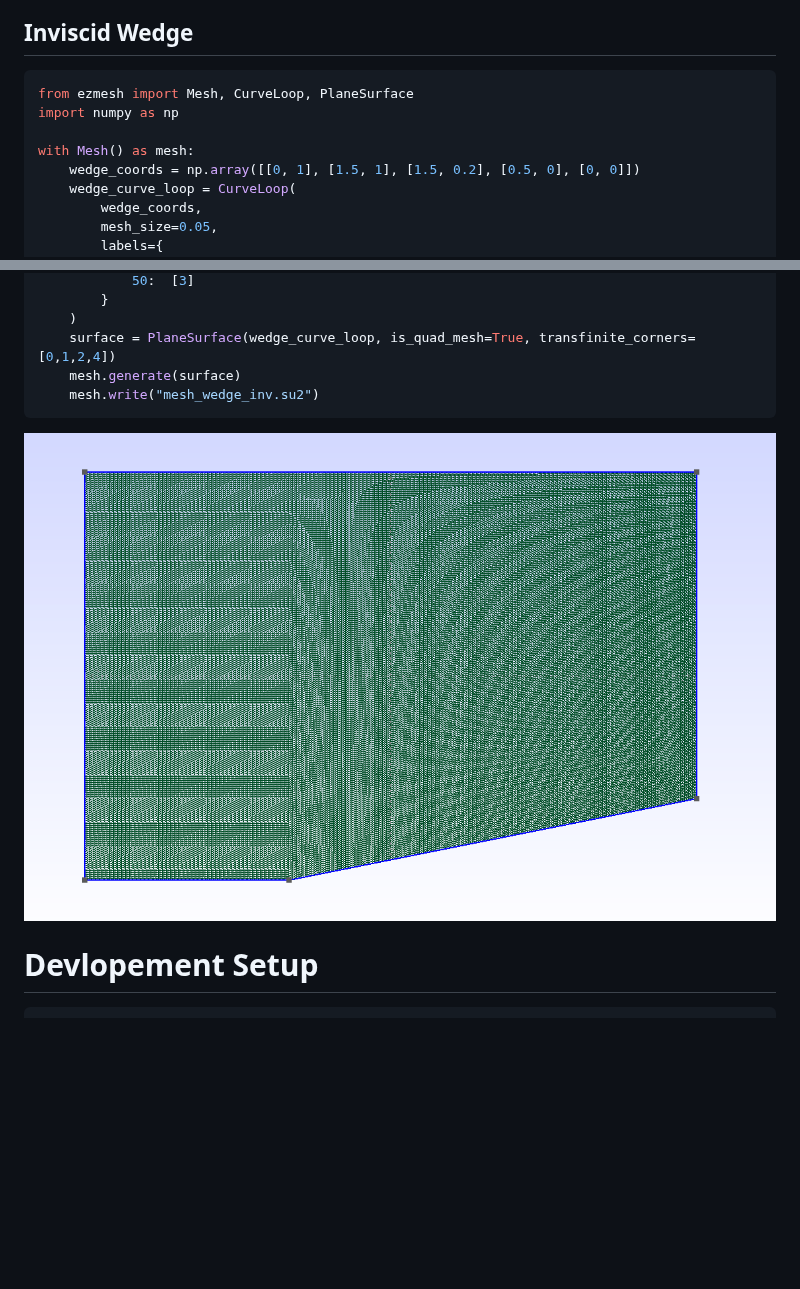
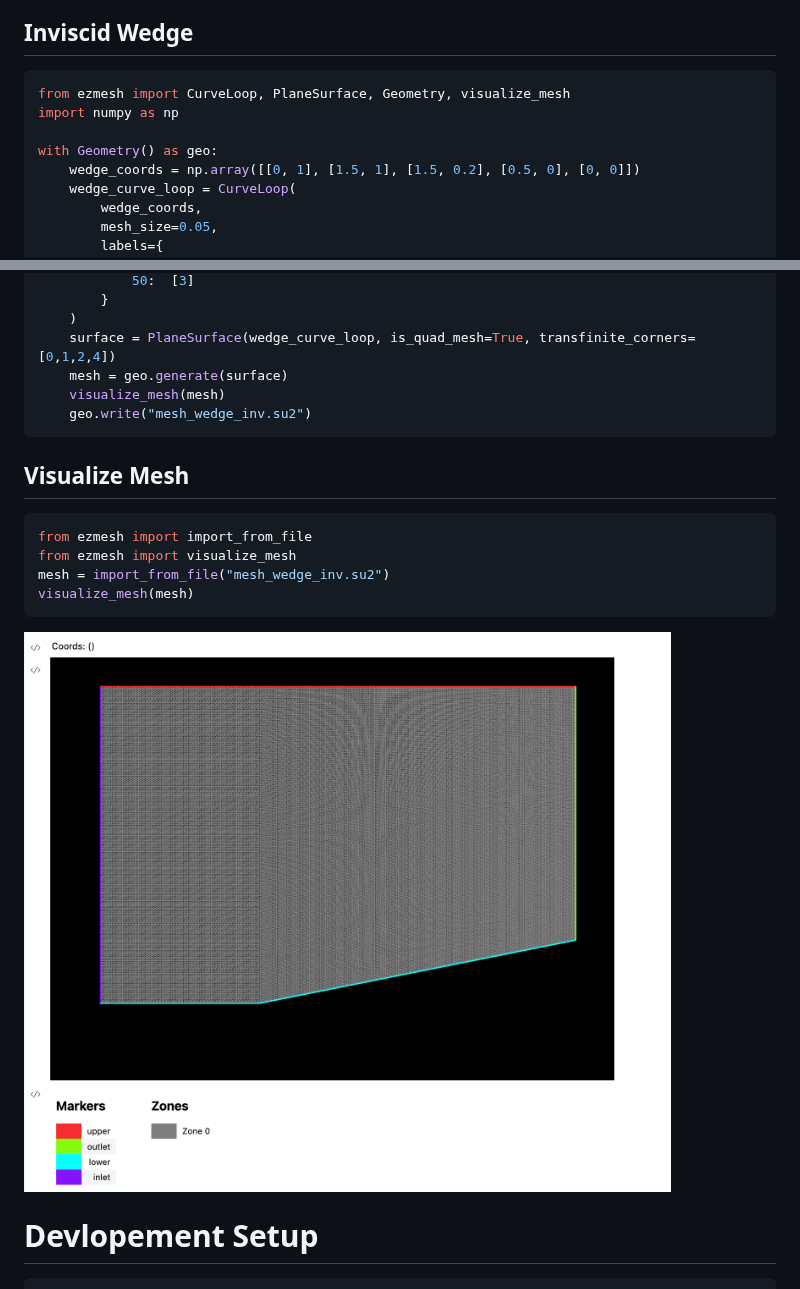
Before and after one commit to OpenOrion/ezmesh, a Markdown page: README.md, 2 parts joined by grey strips. Rendered like a GitHub page; pictures changed too: assets/wedge_visualization.png (added); blank space fills up the shorter version.

````diff
--- a/README.md
+++ b/README.md
@@ -28,10 +28,10 @@ pip install git+https://github.com/Turbodesigner/ezmesh.git#egg=ezmesh
 See more examples in [examples](/examples) directory
 ## Inviscid Wedge
 ```python
-from ezmesh import Mesh, CurveLoop, PlaneSurface
+from ezmesh import CurveLoop, PlaneSurface, Geometry, visualize_mesh
 import numpy as np
 
-with Mesh() as mesh:
+with Geometry() as geo:
     wedge_coords = np.array([[0, 1], [1.5, 1], [1.5, 0.2], [0.5, 0], [0, 0]])
     wedge_curve_loop = CurveLoop(
         wedge_coords,
@@ -50,11 +50,19 @@ with Mesh() as mesh:
         }
     )
     surface = PlaneSurface(wedge_curve_loop, is_quad_mesh=True, transfinite_corners=[0,1,2,4])
-    mesh.generate(surface)
-    mesh.write("mesh_wedge_inv.su2")
+    mesh = geo.generate(surface)
+    visualize_mesh(mesh)
+    geo.write("mesh_wedge_inv.su2")
 ```
 
-![Inviscid Wedge](./assets/inviscid_wedge_mesh.png)
+## Visualize Mesh
+```python
+from ezmesh import import_from_file
+from ezmesh import visualize_mesh
+mesh = import_from_file("mesh_wedge_inv.su2")
+visualize_mesh(mesh)
+```
+![Inviscid Wedge](./assets/wedge_visualization.png)
 
 
 # Devlopement Setup
````
Also changed, not shown: 15 other files.
